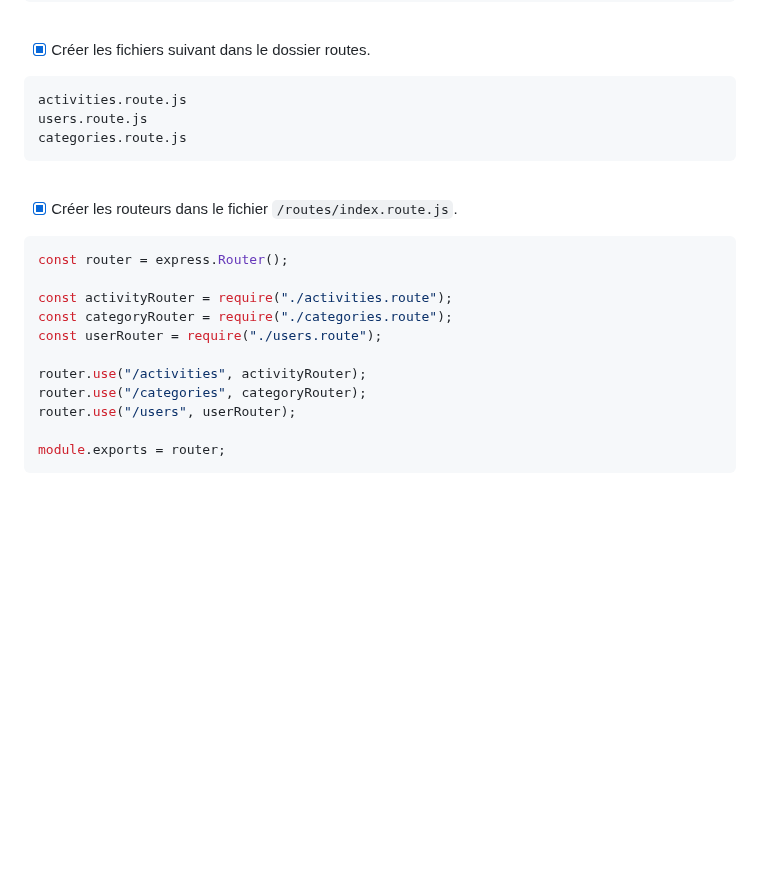
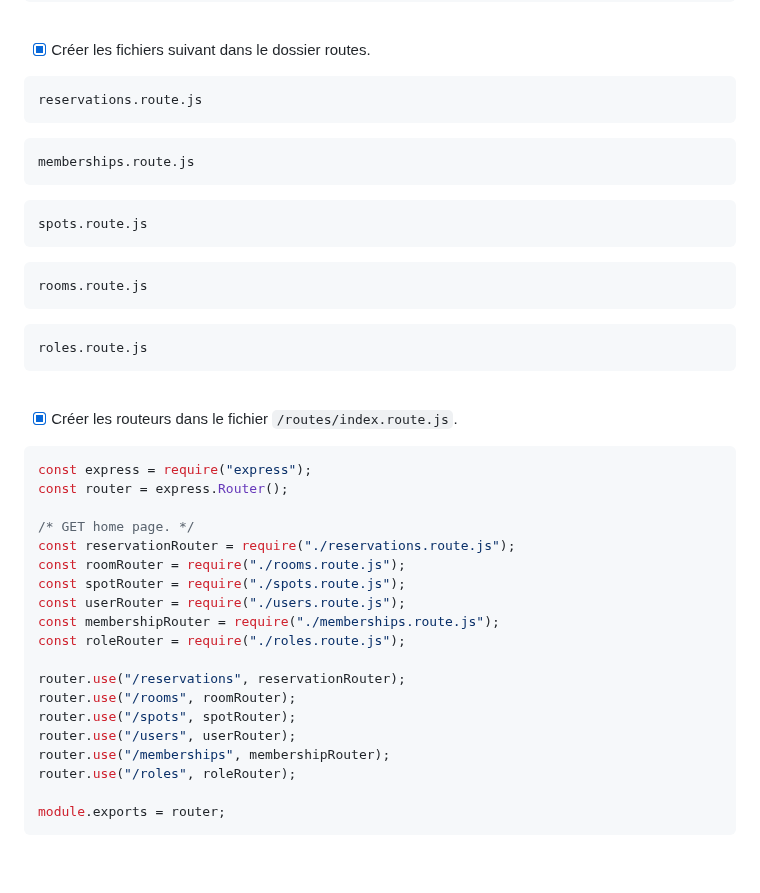
Before and after one commit to ThibaultGdf/BookingServer, a Markdown page: docs/competences/08. Création des routes.md, the part around the change. Rendered like a GitHub page; blank space fills up the shorter version.

````diff
--- a/docs/competences/08. Création des routes.md
+++ b/docs/competences/08. Création des routes.md
@@ -29,24 +29,42 @@ const indexRouter = require('./routes/index.route');
 - [x] Créer les fichiers suivant dans le dossier routes.
 
 ```bash
-activities.route.js
-users.route.js
-categories.route.js
+reservations.route.js
+```
+```bash
+memberships.route.js
+```
+```bash
+spots.route.js
+```
+```bash
+rooms.route.js
+```
+```bash
+roles.route.js
 ```
 
 <br>
 
 - [x] Créer les routeurs dans le fichier `/routes/index.route.js`.
 ```javascript
+const express = require("express");
 const router = express.Router();
 
-const activityRouter = require("./activities.route");
-const categoryRouter = require("./categories.route");
-const userRouter = require("./users.route");
+/* GET home page. */
+const reservationRouter = require("./reservations.route.js");
+const roomRouter = require("./rooms.route.js");
+const spotRouter = require("./spots.route.js");
+const userRouter = require("./users.route.js");
+const membershipRouter = require("./memberships.route.js");
+const roleRouter = require("./roles.route.js");
 
-router.use("/activities", activityRouter);
-router.use("/categories", categoryRouter);
+router.use("/reservations", reservationRouter);
+router.use("/rooms", roomRouter);
+router.use("/spots", spotRouter);
 router.use("/users", userRouter);
+router.use("/memberships", membershipRouter);
+router.use("/roles", roleRouter);
 
 module.exports = router;
 ```
````
